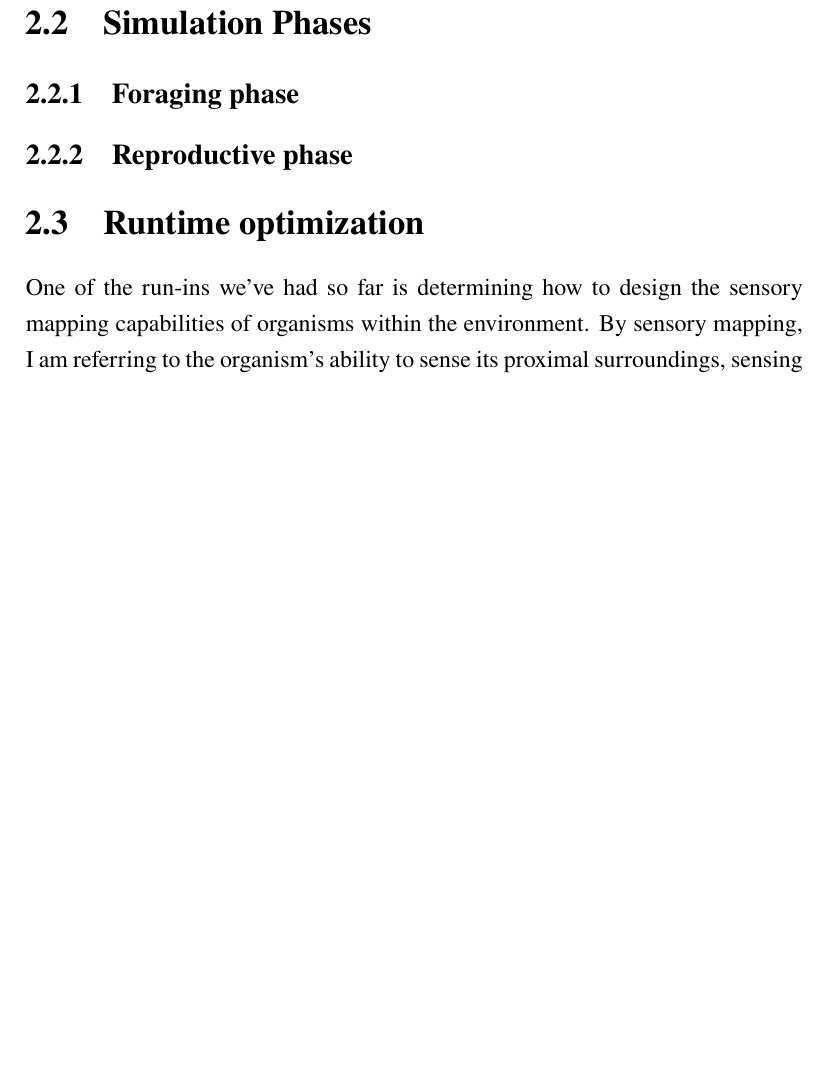
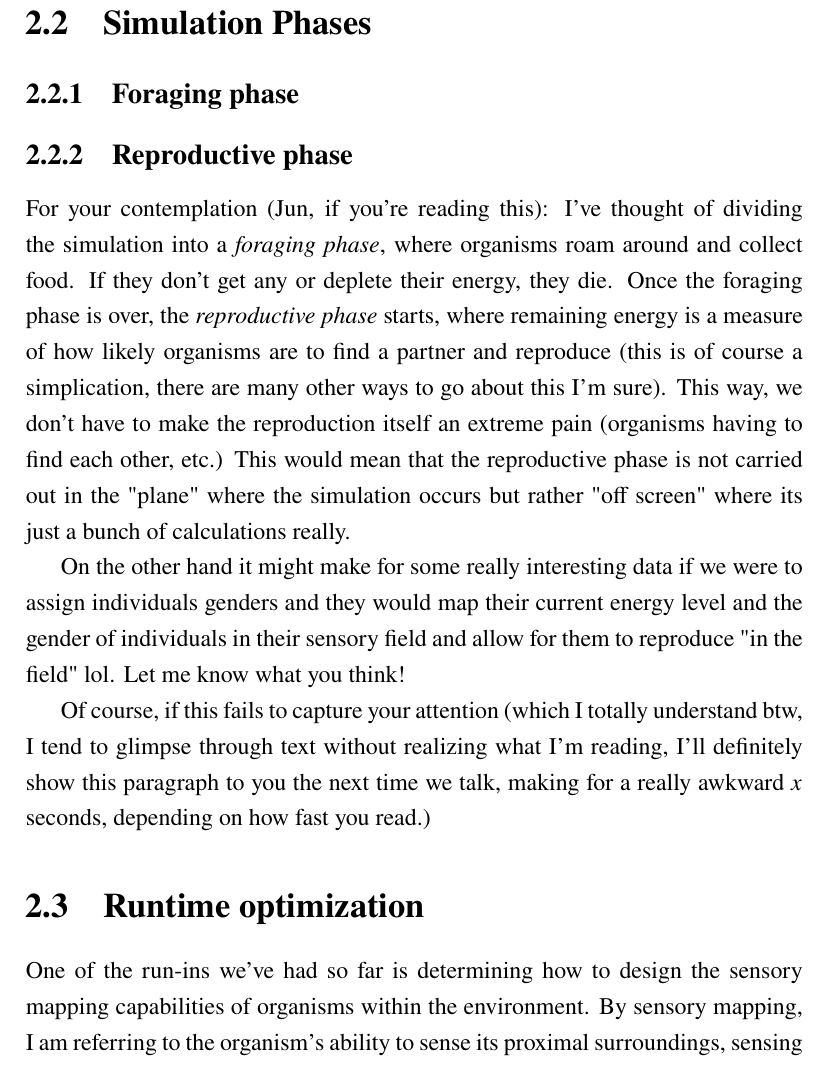
Before and after one commit to lvthnn/SimEVO, a LaTeX document (notes/devjournal/development.tex): part of page 7 of 9 before the commit and part of page 7 of 10 after it, cut so that both start at the same text, the shorter picture padded with empty space. Compiled offline with pdfLaTeX.

Commit message:
Cant stop making changes now

```diff
--- a/notes/devjournal/development.tex
+++ b/notes/devjournal/development.tex
@@ -119,6 +119,15 @@ $O$ and food by $F$.
 \section{Simulation Phases}
 \subsection{Foraging phase}
 \subsection{Reproductive phase}
+For your contemplation (Jun, if you're reading this): I've thought of dividing the simulation into a \emph{foraging phase}, where organisms roam around and collect food.
+If they don't get any or deplete their energy, they die. Once the foraging phase is over, the \emph{reproductive phase} starts, where remaining energy is a measure of how
+likely organisms are to find a partner and reproduce (this is of course a simplication, there are many other ways to go about this I'm sure). This way, we don't have to make
+the reproduction itself an extreme pain (organisms having to find each other, etc.) This would mean that the reproductive phase is not carried out in the "plane" where the simulation
+occurs but rather "off screen" where its just a bunch of calculations really.
+\par On the other hand it might make for some really interesting data if we were to assign individuals genders and they would map their current energy level and the gender of individuals
+in their sensory field and allow for them to reproduce "in the field" lol. Let me know what you think!
+\par Of course, if this fails to capture your attention (which I totally understand btw, I tend to glimpse through text without realizing what I'm reading, I'll definitely show this paragraph to you
+the next time we talk, making for a really awkward $x$ seconds, depending on how fast you read.)
 
 \section{Runtime optimization}
 One of the run-ins we've had so far is determining how to design the sensory mapping capabilities of organisms within the environment. By sensory mapping, I am referring to the organism's ability to sense its
```
Also changed, not shown: notes/devjournal/development.pdf, 4 other files.
